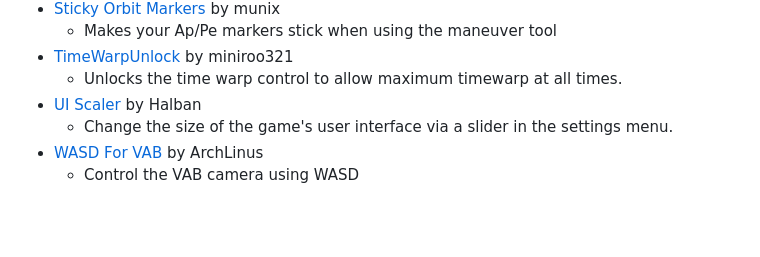
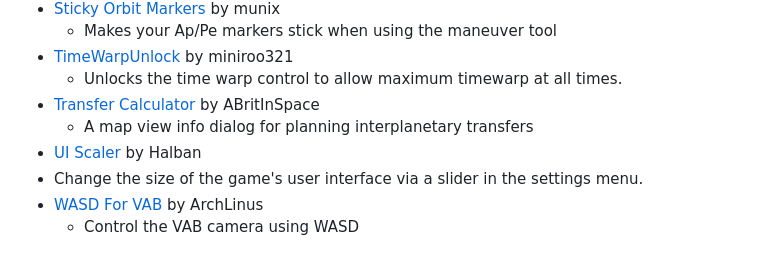
Before and after one commit to warior456/KSP-2-tools-and-mods, a Markdown page: README.md, the part around the change. Rendered like a GitHub page; blank space fills up the shorter version.

Commit message:
Added Transfer Calculator

```diff
--- a/README.md
+++ b/README.md
@@ -48,7 +48,9 @@ If you want to add/remove a mod/tool, feel free to just make a pull request or o
   - Makes your Ap/Pe markers stick when using the maneuver tool
 - [TimeWarpUnlock](https://spacedock.info/mod/3274/TimeWarpUnlock) by miniroo321
   - Unlocks the time warp control to allow maximum timewarp at all times.
-- [UI Scaler](https://spacedock.info/mod/3291/UI%20Scaler) by Halban
+- [Transfer Calculator](https://github.com/ABritInSpace/TransferCalculator-KSP2) by ABritInSpace
+  - A map view info dialog for planning interplanetary transfers
+-  [UI Scaler](https://spacedock.info/mod/3291/UI%20Scaler) by Halban
   - Change the size of the game's user interface via a slider in the settings menu.
 - [WASD For VAB](https://spacedock.info/mod/3276/WASD%20For%20VAB) by ArchLinus
   - Control the VAB camera using WASD
```
